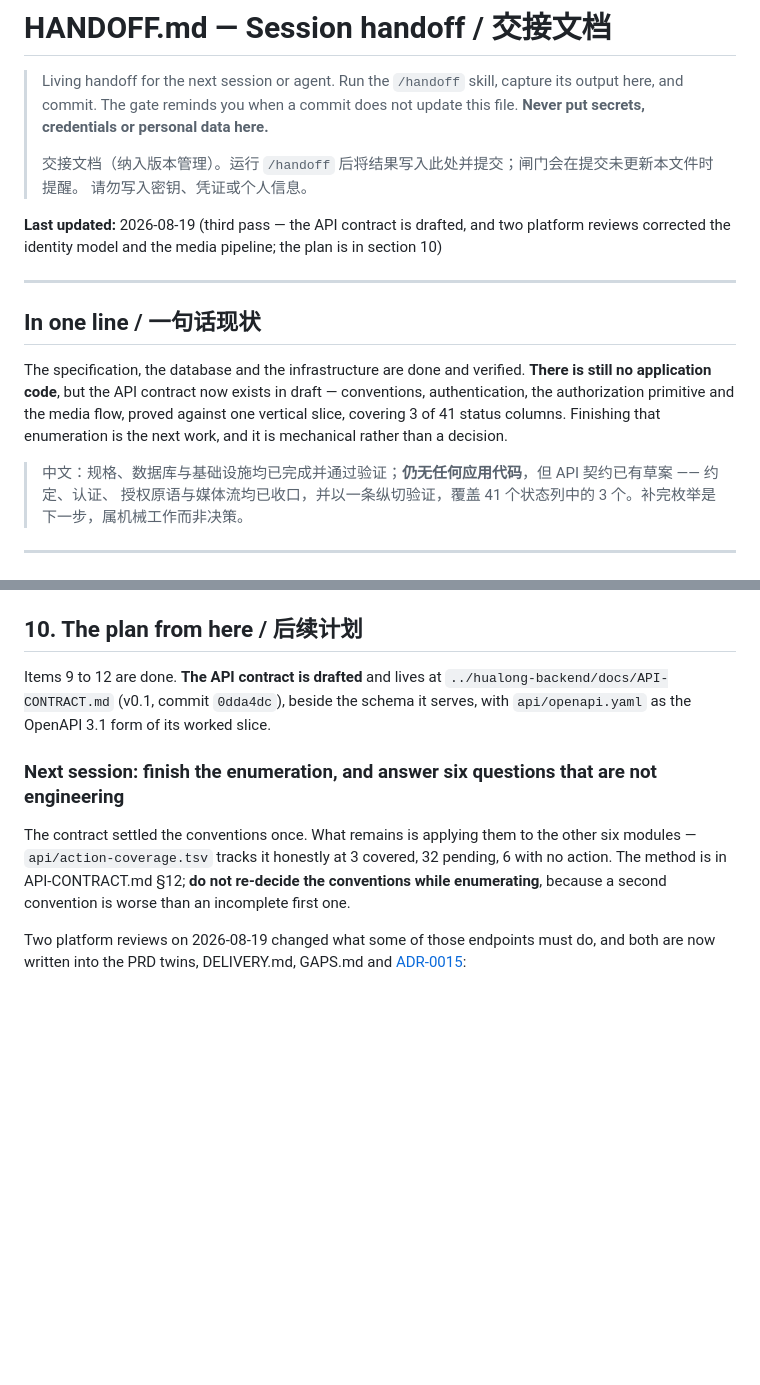
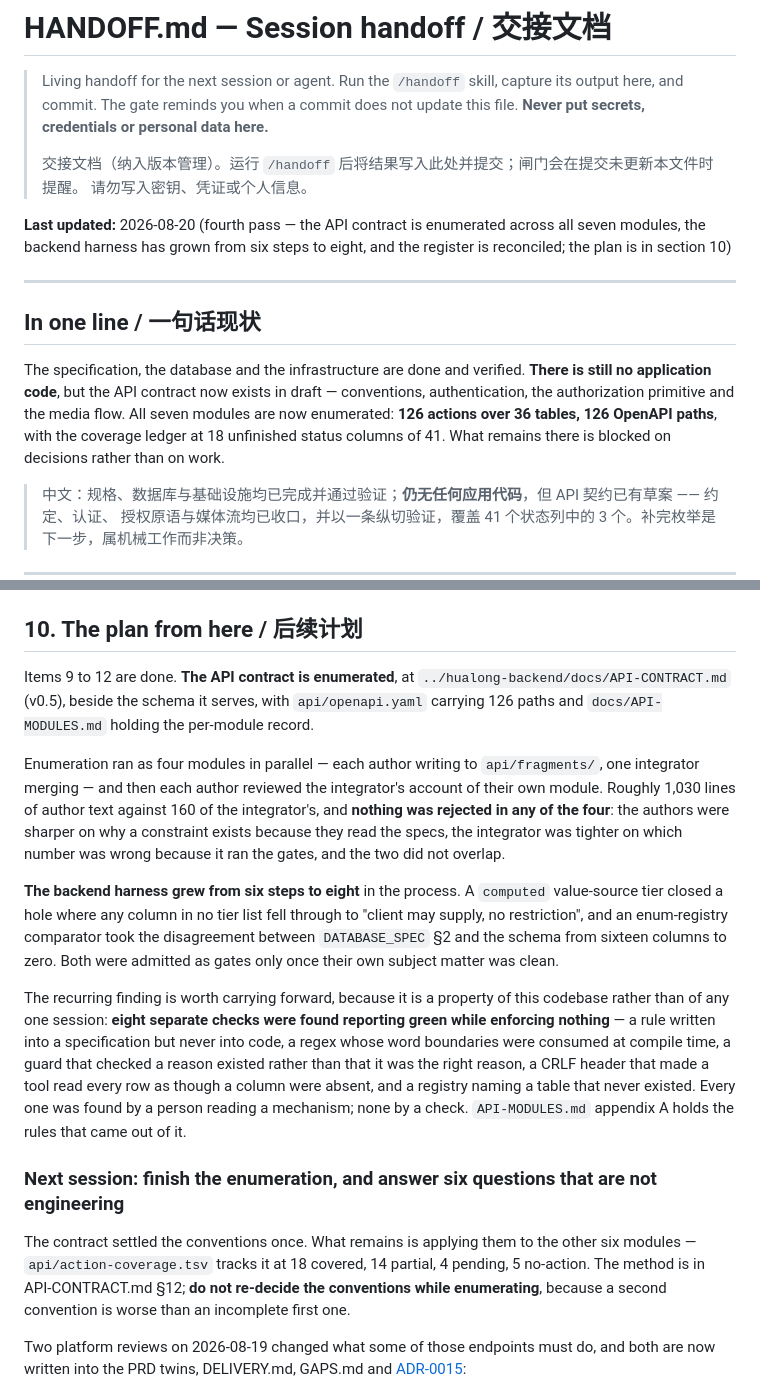
Before and after one commit to Chao0s/china-kg-platform, a Markdown page: docs/HANDOFF.md, 2 parts joined by grey strips. Rendered like a GitHub page; blank space fills up the shorter version.

Commit message:
docs: bring the handoff current — the contract is enumerated and the harness is eight steps
The handoff still described the API contract as a draft covering 3 of 41 status
columns. All seven modules are now enumerated: 126 actions over 36 tables, 126
OpenAPI paths, and a coverage ledger at 18 unfinished columns, where what remains
is blocked on decisions rather than on work.

It also records how the enumeration ran, because the shape held and is worth
reusing: four modules in parallel writing to a staging directory with one
integrator merging, then each author reviewing the integrator's account of their
own module. Roughly 1,030 lines of author text against 160 of the integrator's,
with nothing rejected in any of the four — the authors were sharper on why a
constraint exists because they read the specs, and the integrator was tighter on
which number was wrong because it ran the gates.

The backend harness grew from six steps to eight along the way, and both new
gates were admitted only once their own subject matter was clean rather than
when they were merely written.

The finding worth carrying forward is a property of the codebase rather than of
one session: eight separate checks were found reporting green while enforcing
nothing, and every one was found by a person reading a mechanism rather than by
any check. The rules that came out of that are recorded in the backend repo's
appendix.

Claude-Session: https://claude.ai/code/session_01MNyXB57NYZ1JreENCc7Lng

```diff
--- a/docs/HANDOFF.md
+++ b/docs/HANDOFF.md
@@ -7,7 +7,7 @@
 > 交接文档（纳入版本管理）。运行 `/handoff` 后将结果写入此处并提交；闸门会在提交未更新本文件时提醒。
 > 请勿写入密钥、凭证或个人信息。
 
-**Last updated:** 2026-08-19 (third pass — the API contract is drafted, and two platform reviews corrected the identity model and the media pipeline; the plan is in section 10)
+**Last updated:** 2026-08-20 (fourth pass — the API contract is enumerated across all seven modules, the backend harness has grown from six steps to eight, and the register is reconciled; the plan is in section 10)
 
 ---
 
@@ -15,8 +15,9 @@
 
 The specification, the database and the infrastructure are done and verified. **There is still no application
 code**, but the API contract now exists in draft — conventions, authentication, the authorization primitive
-and the media flow, proved against one vertical slice, covering 3 of 41 status columns. Finishing that
-enumeration is the next work, and it is mechanical rather than a decision.
+and the media flow. All seven modules are now enumerated: **126 actions over 36 tables, 126 OpenAPI
+paths**, with the coverage ledger at 18 unfinished status columns of 41. What remains there is blocked
+on decisions rather than on work.
 
 > 中文：规格、数据库与基础设施均已完成并通过验证；**仍无任何应用代码**，但 API 契约已有草案 —— 约定、认证、
 > 授权原语与媒体流均已收口，并以一条纵切验证，覆盖 41 个状态列中的 3 个。补完枚举是下一步，属机械工作而非决策。
@@ -256,14 +257,33 @@ there.
 
 ## 10. The plan from here / 后续计划
 
-Items 9 to 12 are done. **The API contract is drafted** and lives at
-`../hualong-backend/docs/API-CONTRACT.md` (v0.1, commit `0dda4dc`), beside the schema it serves, with
-`api/openapi.yaml` as the OpenAPI 3.1 form of its worked slice.
+Items 9 to 12 are done. **The API contract is enumerated**, at
+`../hualong-backend/docs/API-CONTRACT.md` (v0.5), beside the schema it serves, with
+`api/openapi.yaml` carrying 126 paths and `docs/API-MODULES.md` holding the per-module record.
+
+Enumeration ran as four modules in parallel — each author writing to `api/fragments/`, one integrator
+merging — and then each author reviewed the integrator's account of their own module. Roughly 1,030
+lines of author text against 160 of the integrator's, and **nothing was rejected in any of the four**:
+the authors were sharper on why a constraint exists because they read the specs, the integrator was
+tighter on which number was wrong because it ran the gates, and the two did not overlap.
+
+**The backend harness grew from six steps to eight** in the process. A `computed` value-source tier
+closed a hole where any column in no tier list fell through to "client may supply, no restriction",
+and an enum-registry comparator took the disagreement between `DATABASE_SPEC` §2 and the schema from
+sixteen columns to zero. Both were admitted as gates only once their own subject matter was clean.
+
+The recurring finding is worth carrying forward, because it is a property of this codebase rather than
+of any one session: **eight separate checks were found reporting green while enforcing nothing** — a
+rule written into a specification but never into code, a regex whose word boundaries were consumed at
+compile time, a guard that checked a reason existed rather than that it was the right reason, a CRLF
+header that made a tool read every row as though a column were absent, and a registry naming a table
+that never existed. Every one was found by a person reading a mechanism; none by a check. `API-MODULES.md`
+appendix A holds the rules that came out of it.
 
 ### Next session: finish the enumeration, and answer six questions that are not engineering
 
 The contract settled the conventions once. What remains is applying them to the other six modules —
-`api/action-coverage.tsv` tracks it honestly at 3 covered, 32 pending, 6 with no action. The method is in
+`api/action-coverage.tsv` tracks it at 18 covered, 14 partial, 4 pending, 5 no-action. The method is in
 API-CONTRACT.md §12; **do not re-decide the conventions while enumerating**, because a second convention is
 worse than an incomplete first one.
 
```
